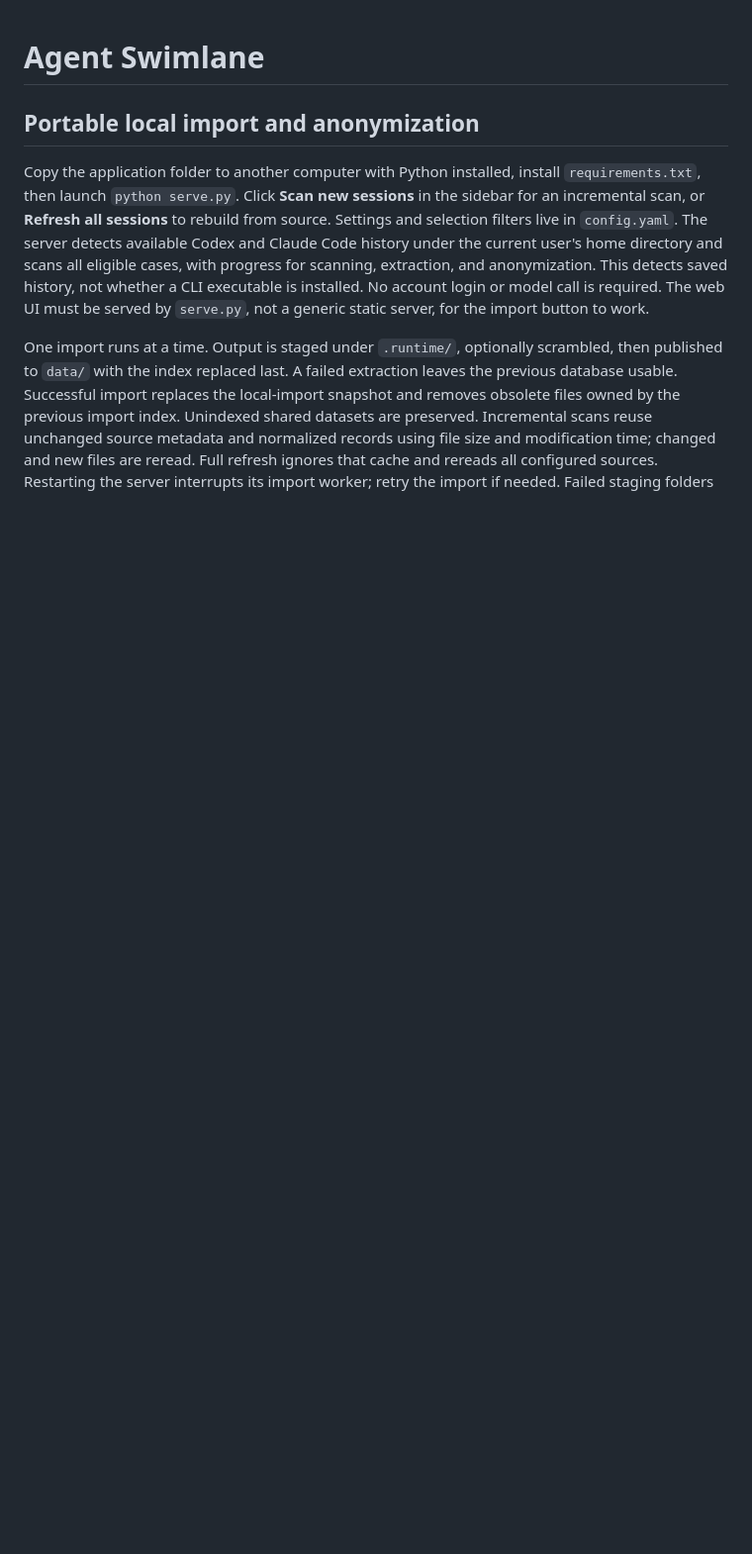
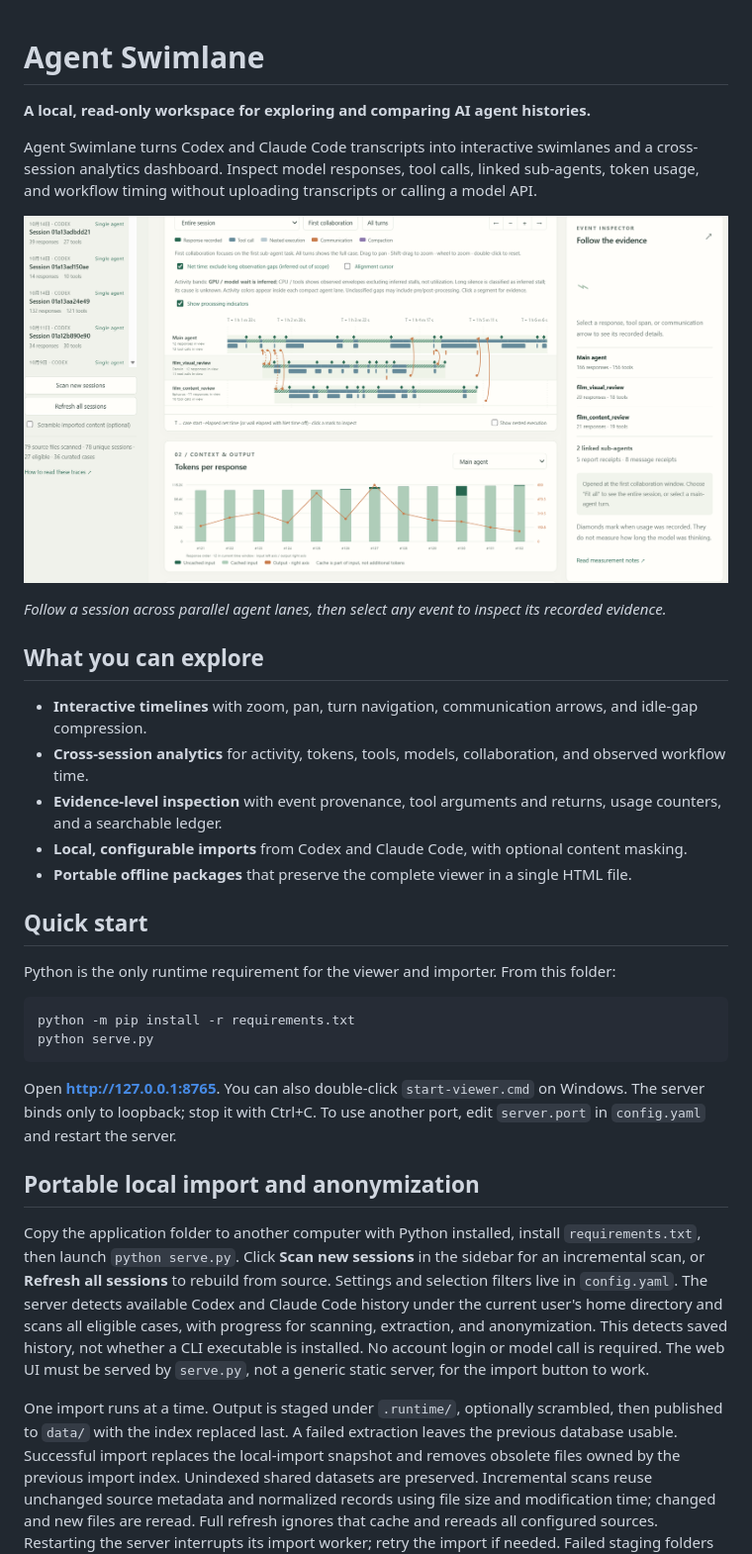
Before and after one commit to xingxing993/agent_swimlane, a Markdown page: README.md, the part around one of its changes. Shown at 99% size. Drawn GitHub-style; pictures changed too: docs/session_snapshot.png (added); blank space fills up the shorter version.

````diff
--- a/README.md
+++ b/README.md
@@ -1,4 +1,31 @@
 # Agent Swimlane
+
+**A local, read-only workspace for exploring and comparing AI agent histories.**
+
+Agent Swimlane turns Codex and Claude Code transcripts into interactive swimlanes and a cross-session analytics dashboard. Inspect model responses, tool calls, linked sub-agents, token usage, and workflow timing without uploading transcripts or calling a model API.
+
+![Agent Swimlane session explorer showing agent timelines, tool activity, communication, and token charts](docs/session_snapshot.png)
+
+*Follow a session across parallel agent lanes, then select any event to inspect its recorded evidence.*
+
+## What you can explore
+
+- **Interactive timelines** with zoom, pan, turn navigation, communication arrows, and idle-gap compression.
+- **Cross-session analytics** for activity, tokens, tools, models, collaboration, and observed workflow time.
+- **Evidence-level inspection** with event provenance, tool arguments and returns, usage counters, and a searchable ledger.
+- **Local, configurable imports** from Codex and Claude Code, with optional content masking.
+- **Portable offline packages** that preserve the complete viewer in a single HTML file.
+
+## Quick start
+
+Python is the only runtime requirement for the viewer and importer. From this folder:
+
+```powershell
+python -m pip install -r requirements.txt
+python serve.py
+```
+
+Open **http://127.0.0.1:8765**. You can also double-click `start-viewer.cmd` on Windows. The server binds only to loopback; stop it with Ctrl+C. To use another port, edit `server.port` in `config.yaml` and restart the server.
 
 ## Portable local import and anonymization
 
````
Also changed, not shown: other parts of README.md (+9 -11 lines), docs/summary_snapshot.png (added).
